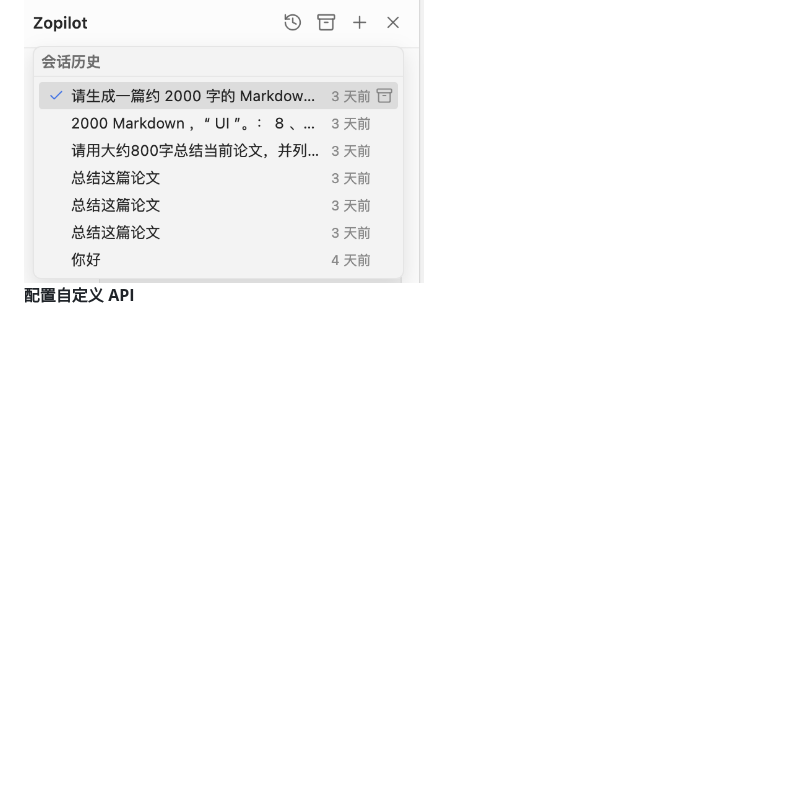
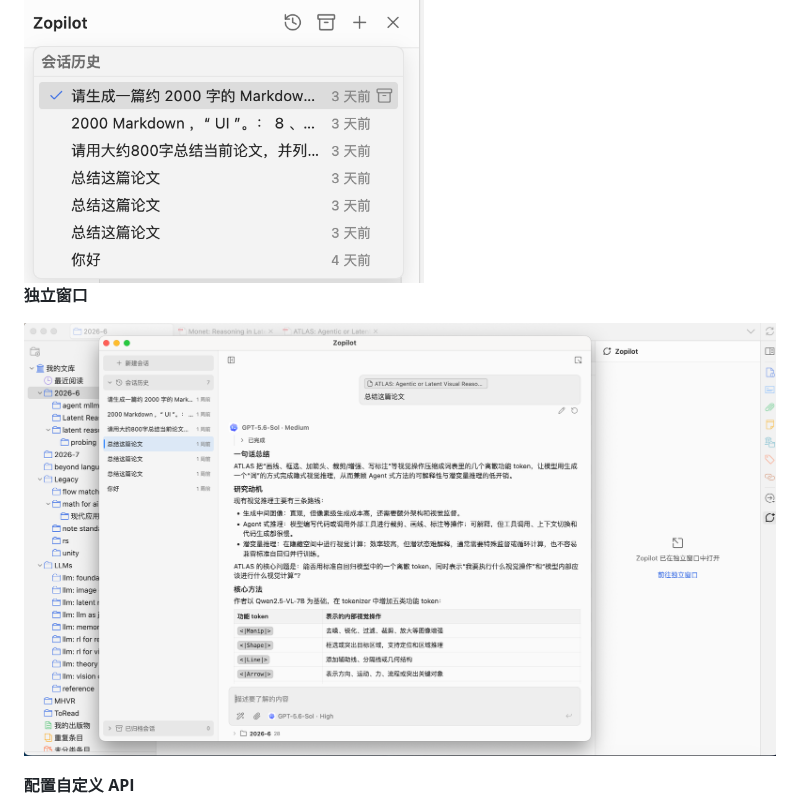
Before and after one commit to qyangcv/zopilot, a Markdown page: README.md, the part around the change. Drawn GitHub-style; pictures changed too: assets/preview_2/window.png (added); blank space fills up the shorter version.

```diff
--- a/README.md
+++ b/README.md
@@ -48,6 +48,10 @@ Zopilot 是一款简约、现代化的 Zotero AI 插件, 将 AI 接入 Zotero
 
 <img src="./assets/preview_2/history.png" alt="history" width="400">
 
+**独立窗口**
+
+![window](./assets/preview_2/window.png)
+
 **配置自定义 API**
 
 <img src="./assets/preview_2/provider.png" alt="提供商选择" width="600">
```
